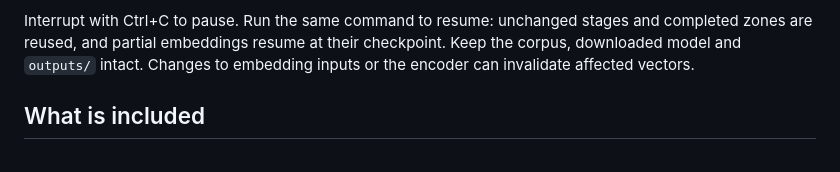
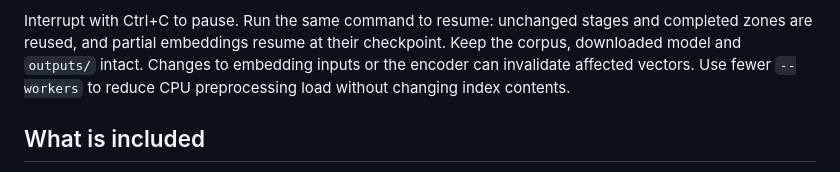
Before and after one commit to vishrutbhushan/ir-benchmark, a Markdown page: README.md, the part around the change. Rendered like a GitHub page.

Commit message:
Document verified checkpoint resume and CPU worker control

```diff
--- a/README.md
+++ b/README.md
@@ -38,7 +38,8 @@ it will be slower. No database server is needed.
 Interrupt with Ctrl+C to pause. Run the same command to resume: unchanged stages
 and completed zones are reused, and partial embeddings resume at their checkpoint.
 Keep the corpus, downloaded model and `outputs/` intact. Changes to embedding inputs
-or the encoder can invalidate affected vectors.
+or the encoder can invalidate affected vectors. Use fewer `--workers` to reduce
+CPU preprocessing load without changing index contents.
 
 ## What is included
 
```
Also changed, not shown: .agent/rules/project-rules.md (+3 -0 lines).
